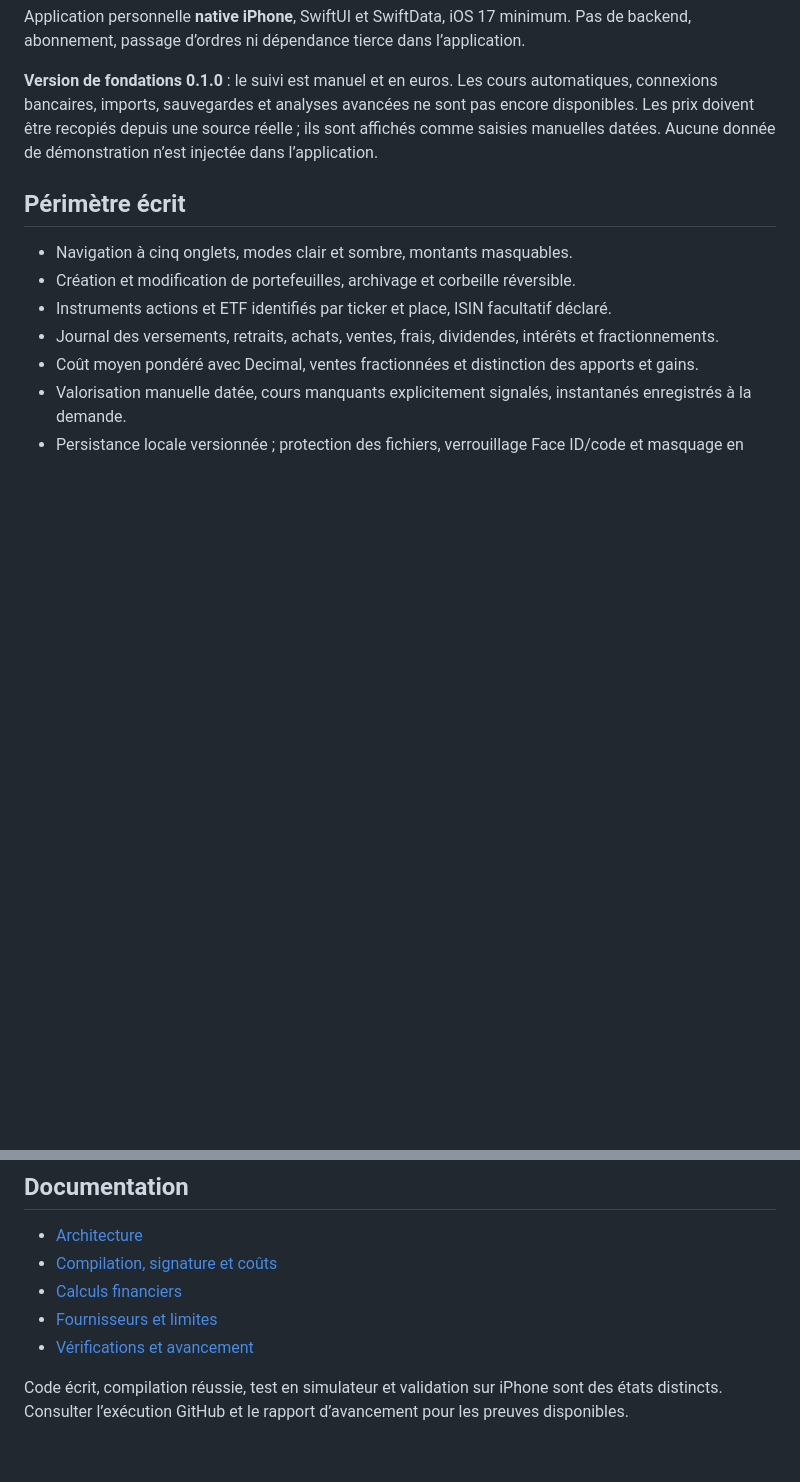
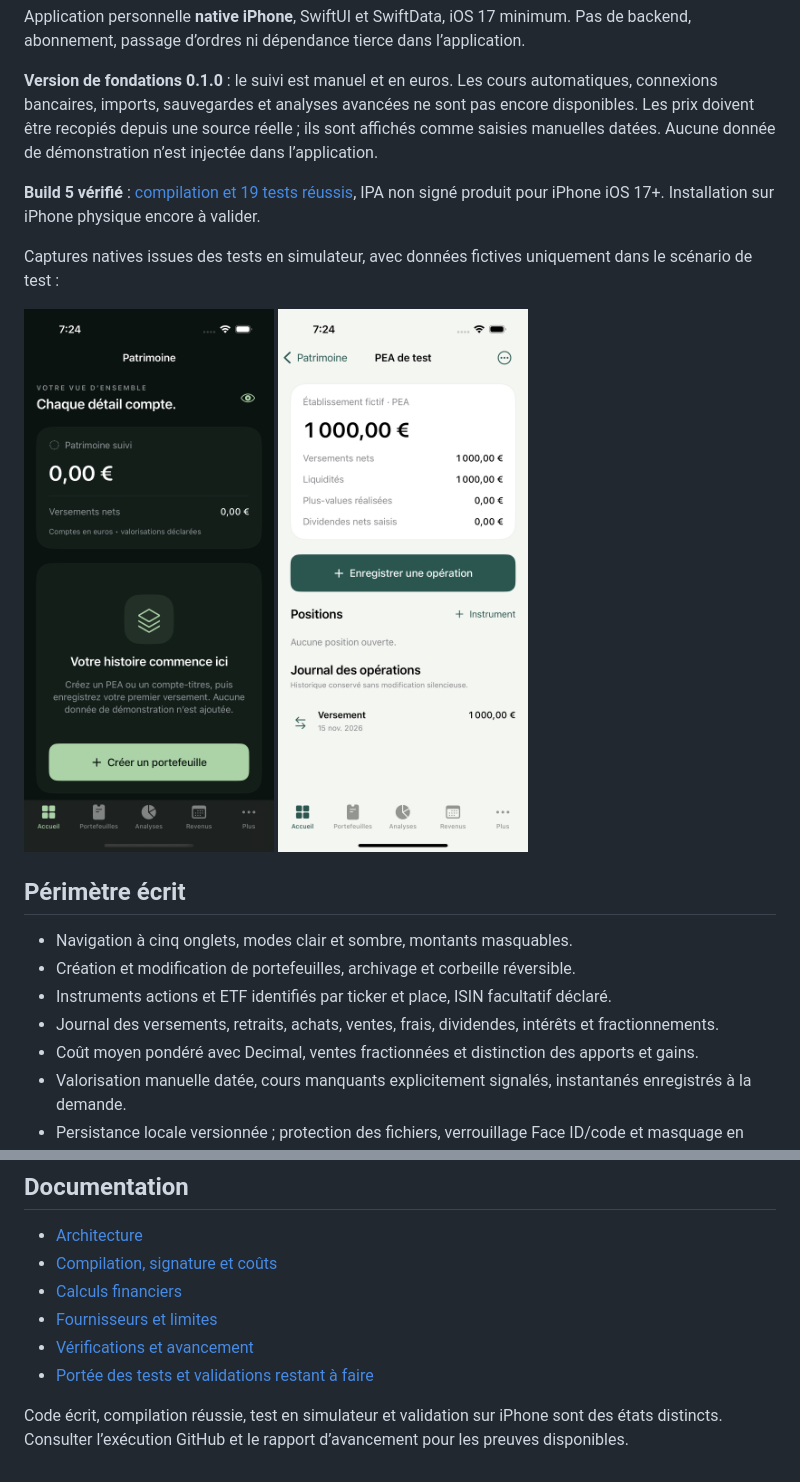
Before and after one commit to Axox93/Patrimoine, a Markdown page: README.md, 2 parts joined by grey strips. Rendered like a GitHub page; pictures changed too: docs/images/accueil-sombre.png (added), docs/images/pea-clair-test.png (added); blank space fills up the shorter version.

Commit message:
Record verified build 5, native captures and validation limits

```diff
--- a/README.md
+++ b/README.md
@@ -3,6 +5,12 @@
 Application personnelle **native iPhone**, SwiftUI et SwiftData, iOS 17 minimum. Pas de backend, abonnement, passage d’ordres ni dépendance tierce dans l’application.
 
 **Version de fondations 0.1.0** : le suivi est manuel et en euros. Les cours automatiques, connexions bancaires, imports, sauvegardes et analyses avancées ne sont pas encore disponibles. Les prix doivent être recopiés depuis une source réelle ; ils sont affichés comme saisies manuelles datées. Aucune donnée de démonstration n’est injectée dans l’application.
+
+**Build 5 vérifié** : [compilation et 19 tests réussis](https://github.com/Axox93/Patrimoine/actions/runs/43751555994), IPA non signé produit pour iPhone iOS 17+. Installation sur iPhone physique encore à valider.
+
+Captures natives issues des tests en simulateur, avec données fictives uniquement dans le scénario de test :
+
+<img src="docs/images/accueil-sombre.png" width="250" alt="Accueil sombre sans données" /> <img src="docs/images/pea-clair-test.png" width="250" alt="PEA clair avec un versement fictif de test" />
 
 ## Périmètre écrit
 
@@ -56,5 +64,6 @@ Les données locales sont exclues de la sauvegarde iCloud. L’export/restaurati
 - [Calculs financiers](docs/CALCULATIONS.md)
 - [Fournisseurs et limites](docs/API.md)
 - [Vérifications et avancement](docs/PROGRESS.md)
+- [Portée des tests et validations restant à faire](docs/TESTS.md)
 
 Code écrit, compilation réussie, test en simulateur et validation sur iPhone sont des états distincts. Consulter l’exécution GitHub et le rapport d’avancement pour les preuves disponibles.
```
Also changed, not shown: other parts of README.md (+2 -0 lines), docs/ARCHITECTURE.md (+3 -0 lines), docs/PROGRESS.md (+28 -9 lines), docs/TESTS.md (added, +34 -0 lines).
